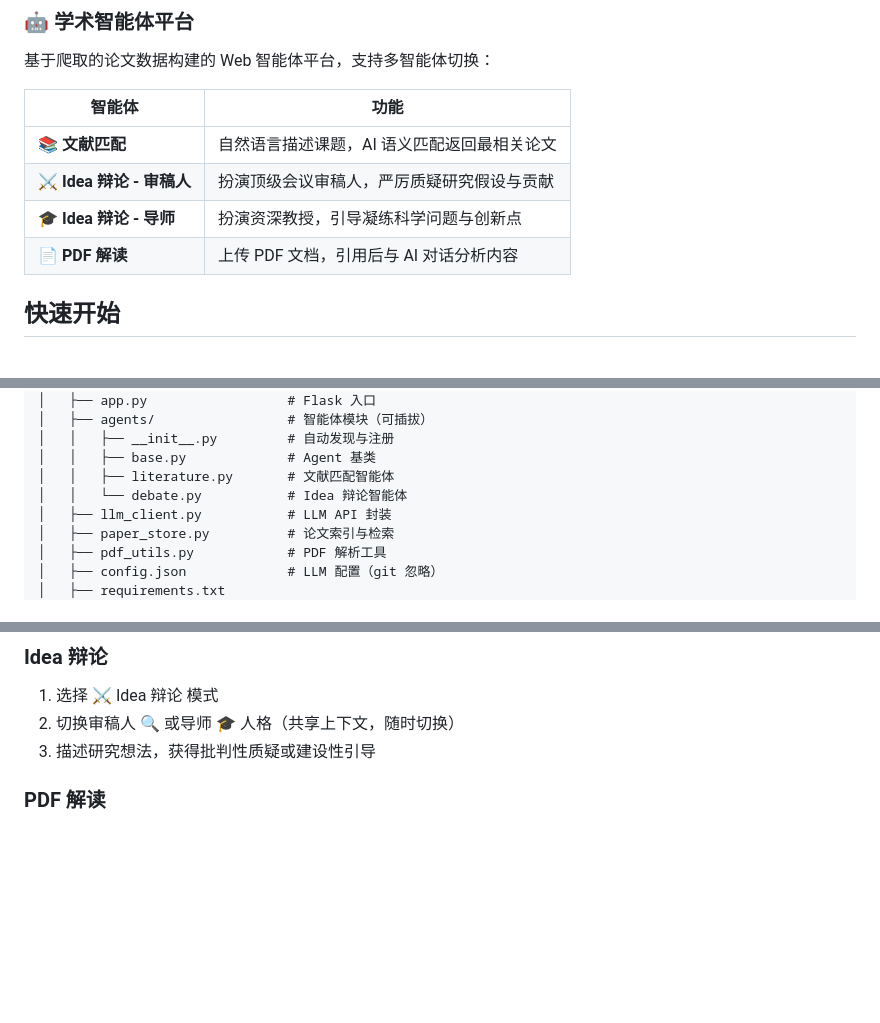
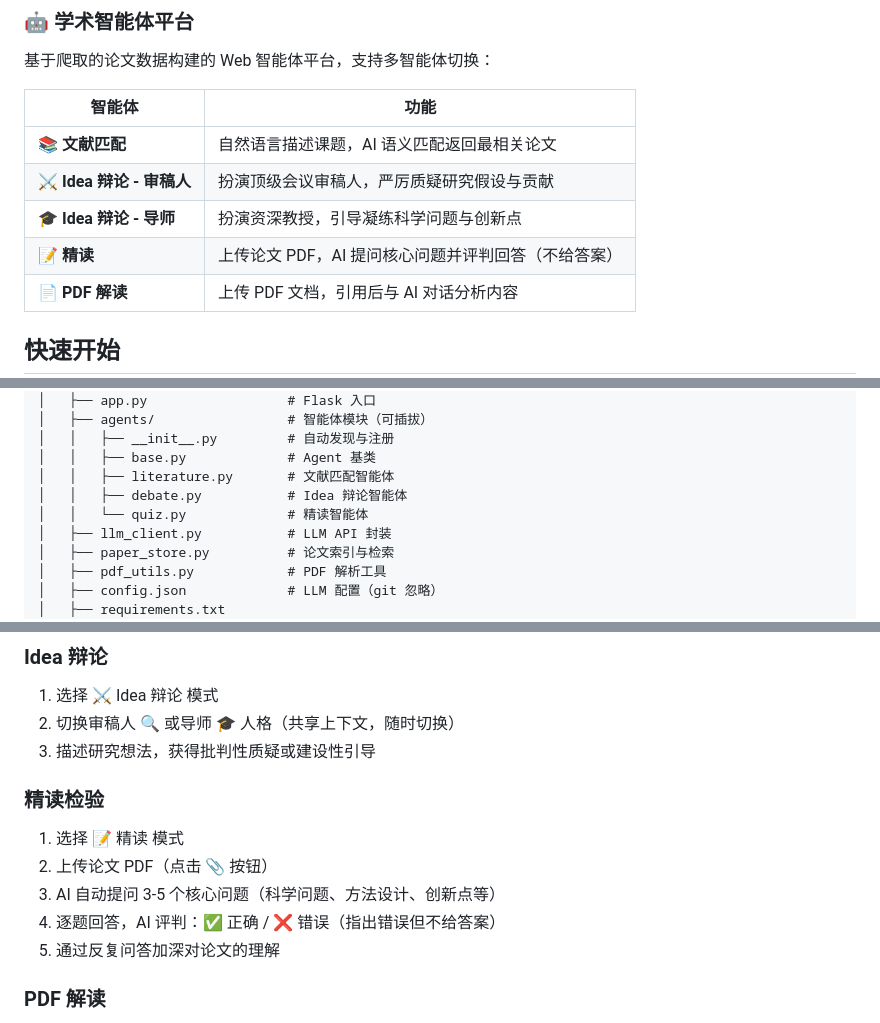
Before and after one commit to HackC0der/CyberAcademicAssistant, a Markdown page: README.md, 3 parts joined by grey strips. Rendered like a GitHub page; blank space fills up the shorter version.

Commit message:
docs: add quiz agent to README

```diff
--- a/README.md
+++ b/README.md
@@ -26,6 +26,7 @@
 | **📚 文献匹配** | 自然语言描述课题，AI 语义匹配返回最相关论文 |
 | **⚔️ Idea 辩论 - 审稿人** | 扮演顶级会议审稿人，严厉质疑研究假设与贡献 |
 | **🎓 Idea 辩论 - 导师** | 扮演资深教授，引导凝练科学问题与创新点 |
+| **📝 精读** | 上传论文 PDF，AI 提问核心问题并评判回答（不给答案） |
 | **📄 PDF 解读** | 上传 PDF 文档，引用后与 AI 对话分析内容 |
 
 ## 快速开始
@@ -90,7 +91,8 @@ uv run python app.py
 │   │   ├── __init__.py         # 自动发现与注册
 │   │   ├── base.py             # Agent 基类
 │   │   ├── literature.py       # 文献匹配智能体
-│   │   └── debate.py           # Idea 辩论智能体
+│   │   ├── debate.py           # Idea 辩论智能体
+│   │   └── quiz.py             # 精读智能体
 │   ├── llm_client.py           # LLM API 封装
 │   ├── paper_store.py          # 论文索引与检索
 │   ├── pdf_utils.py            # PDF 解析工具
@@ -121,6 +123,14 @@ uv run python app.py
 1. 选择 ⚔️ Idea 辩论 模式
 2. 切换审稿人 🔍 或导师 🎓 人格（共享上下文，随时切换）
 3. 描述研究想法，获得批判性质疑或建设性引导
+
+### 精读检验
+
+1. 选择 📝 精读 模式
+2. 上传论文 PDF（点击 📎 按钮）
+3. AI 自动提问 3-5 个核心问题（科学问题、方法设计、创新点等）
+4. 逐题回答，AI 评判：✅ 正确 / ❌ 错误（指出错误但不给答案）
+5. 通过反复问答加深对论文的理解
 
 ### PDF 解读
 
```
